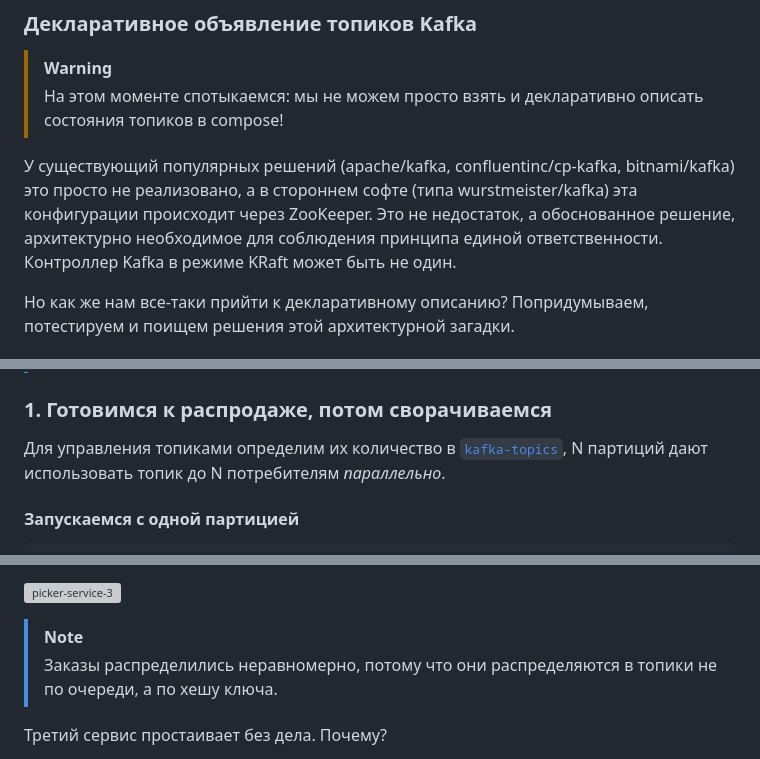
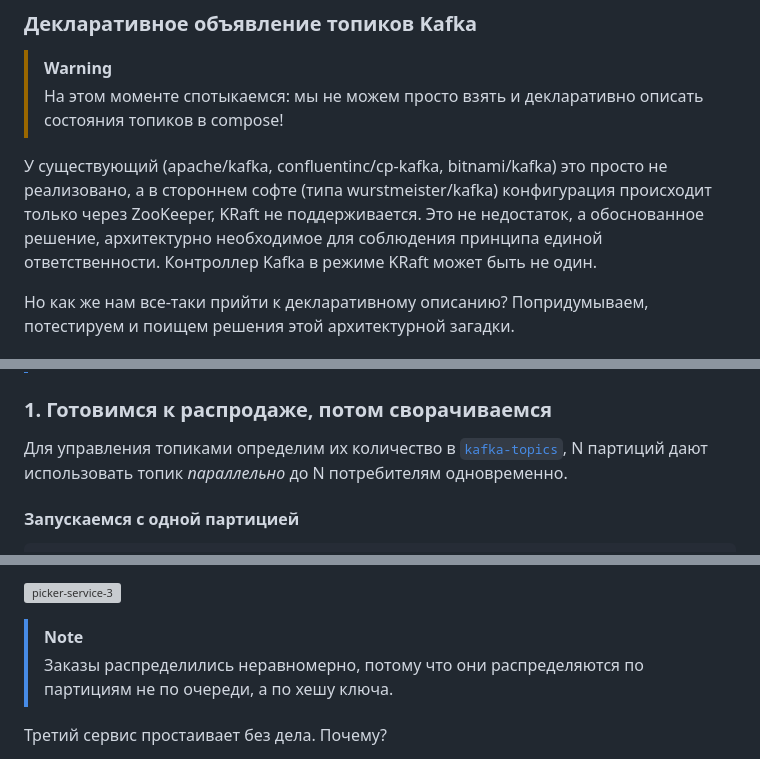
Before and after one commit to OneTwoZzzPlus/ict-administration, a Markdown page: lab2/README.MD, 3 parts joined by grey strips. Rendered like a GitHub page; grey boxes are pictures that could not be loaded.

```diff
--- a/lab2/README.MD
+++ b/lab2/README.MD
@@ -140,7 +140,7 @@ volumes:
 > [!WARNING]
 > На этом моменте спотыкаемся: мы не можем просто взять и декларативно описать состояния топиков в compose!
 
-У существующий популярных решений (apache/kafka, confluentinc/cp-kafka, bitnami/kafka) это просто не реализовано, а в стороннем софте (типа wurstmeister/kafka) эта конфигурации происходит через ZooKeeper. Это не недостаток, а обоснованное решение, архитектурно необходимое для соблюдения принципа единой ответственности. Контроллер Kafka в режиме KRaft может быть не один.
+У существующий (apache/kafka, confluentinc/cp-kafka, bitnami/kafka) это просто не реализовано, а в стороннем софте (типа wurstmeister/kafka) конфигурация происходит только через ZooKeeper, KRaft не поддерживается. Это не недостаток, а обоснованное решение, архитектурно необходимое для соблюдения принципа единой ответственности. Контроллер Kafka в режиме KRaft может быть не один.
 
 Но как же нам все-таки прийти к декларативному описанию? Попридумываем, потестируем и поищем решения этой архитектурной загадки.
 
@@ -289,7 +289,7 @@ volumes:
 
 ### 1. Готовимся к распродаже, потом сворачиваемся
 
-Для управления топиками определим их количество в [`kafka-topics`](./kafka-topics.yml), N партиций дают использовать топик до N потребителям _параллельно_.
+Для управления топиками определим их количество в [`kafka-topics`](./kafka-topics.yml), N партиций дают использовать топик _параллельно_ до N потребителям одновременно.
 
 #### Запускаемся с одной партицией
 
@@ -425,7 +425,7 @@ picker-service-3:
 ![picker-service-3](./graphics/3-2-part2-pick3-picker3.png)
 
 > [!NOTE]
-> Заказы распределились неравномерно, потому что они распределяются в топики не по очереди, а по хешу ключа.
+> Заказы распределились неравномерно, потому что они распределяются по партициям не по очереди, а по хешу ключа.
 
 Третий сервис простаивает без дела. Почему?
 
```
Also changed, not shown: other parts of lab2/README.MD (+29 -17 lines).
